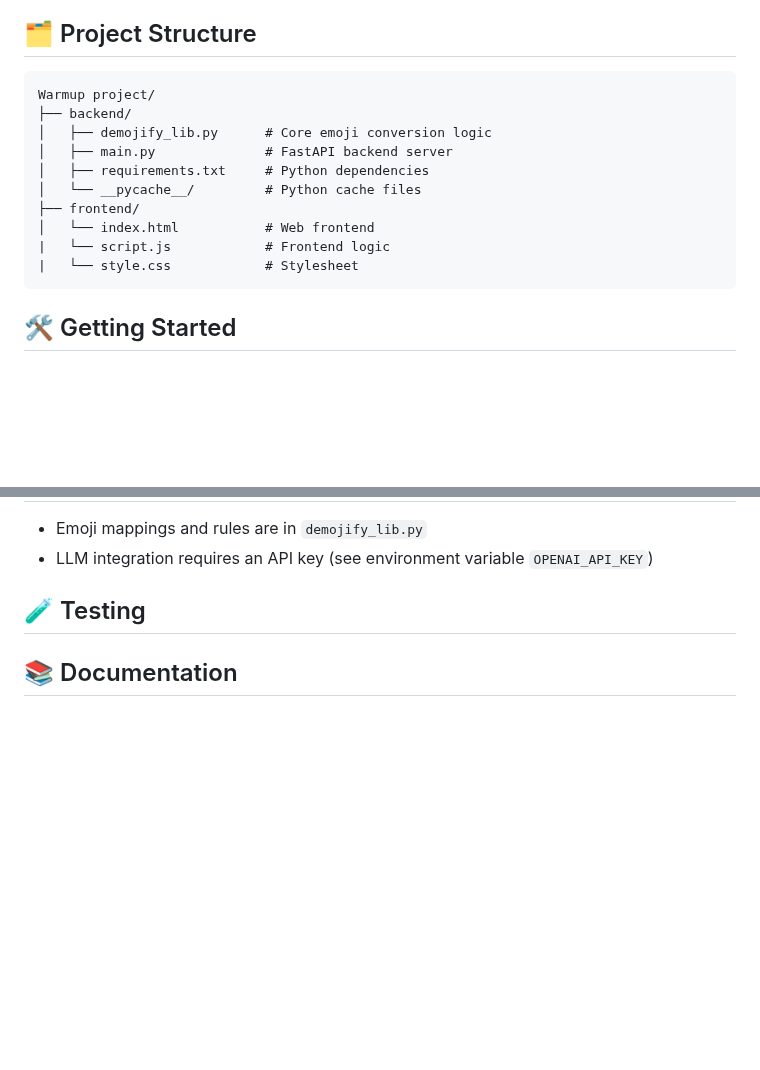
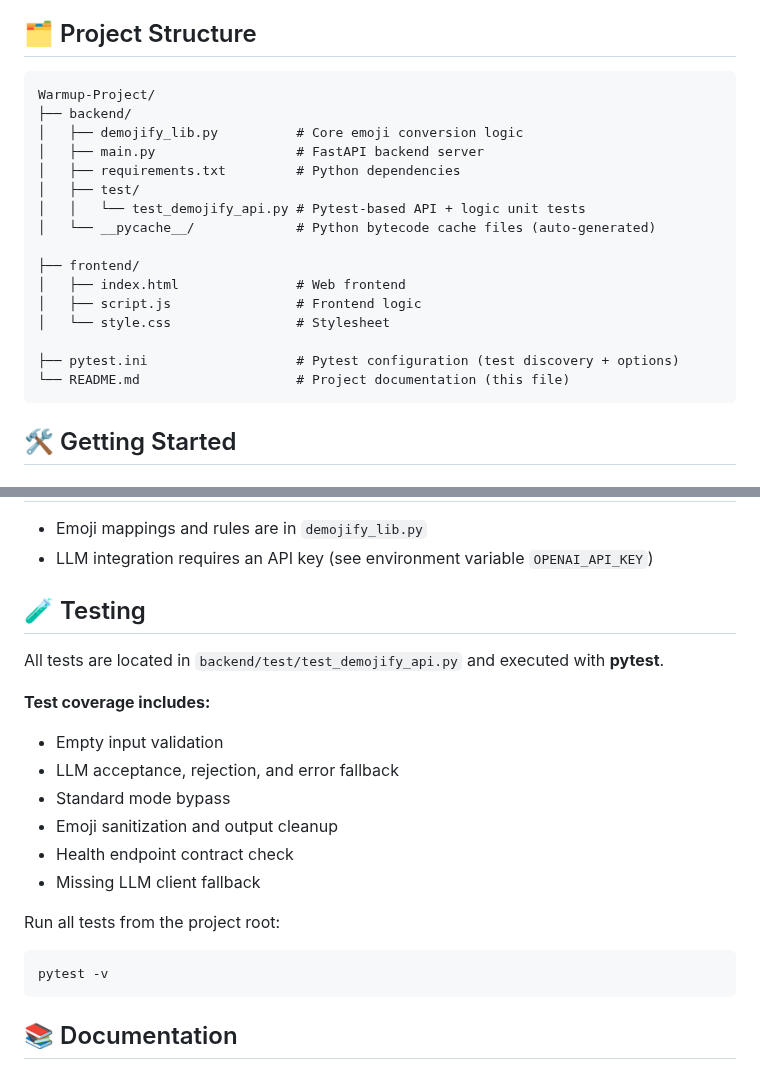
Before and after one commit to CSE210-FA25-Team03/Warmup-activtiy, a Markdown page: README.md, 2 parts joined by grey strips. Rendered like a GitHub page; blank space fills up the shorter version.

````diff
--- a/README.md
+++ b/README.md
@@ -39,16 +39,22 @@ Demojifier is a web application that converts text containing emojis into their
 
 ## 🗂️ Project Structure
 ```
-Warmup project/
+Warmup-Project/
 ├── backend/
-│   ├── demojify_lib.py      # Core emoji conversion logic
-│   ├── main.py              # FastAPI backend server
-│   ├── requirements.txt     # Python dependencies
-│   └── __pycache__/         # Python cache files
+│   ├── demojify_lib.py          # Core emoji conversion logic
+│   ├── main.py                  # FastAPI backend server
+│   ├── requirements.txt         # Python dependencies
+│   ├── test/
+│   │   └── test_demojify_api.py # Pytest-based API + logic unit tests
+│   └── __pycache__/             # Python bytecode cache files (auto-generated)
+
 ├── frontend/
-│   └── index.html           # Web frontend
-|   └── script.js            # Frontend logic
-|   └── style.css            # Stylesheet
+│   ├── index.html               # Web frontend
+│   ├── script.js                # Frontend logic
+│   └── style.css                # Stylesheet
+
+├── pytest.ini                   # Pytest configuration (test discovery + options)
+└── README.md                    # Project documentation (this file)
 ```
 
 ## 🛠️ Getting Started
@@ -109,6 +115,21 @@ Warmup project/
 
 ## 🧪 Testing
 
+All tests are located in `backend/test/test_demojify_api.py` and executed with **pytest**.
+
+**Test coverage includes:**
+- Empty input validation
+- LLM acceptance, rejection, and error fallback
+- Standard mode bypass
+- Emoji sanitization and output cleanup
+- Health endpoint contract check
+- Missing LLM client fallback
+
+Run all tests from the project root:
+
+```bash
+pytest -v
+```
 
 
 ## 📚 Documentation
````
